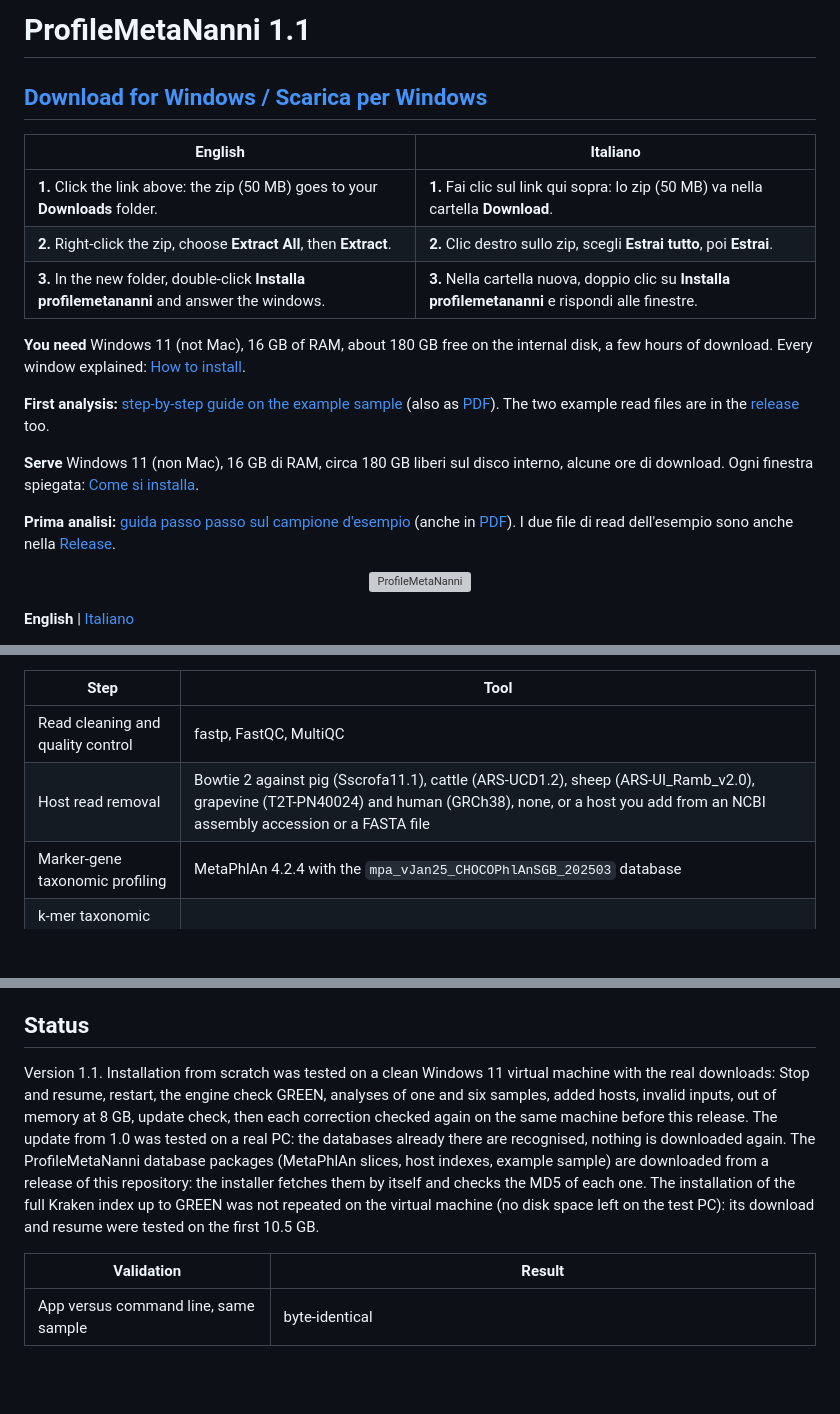
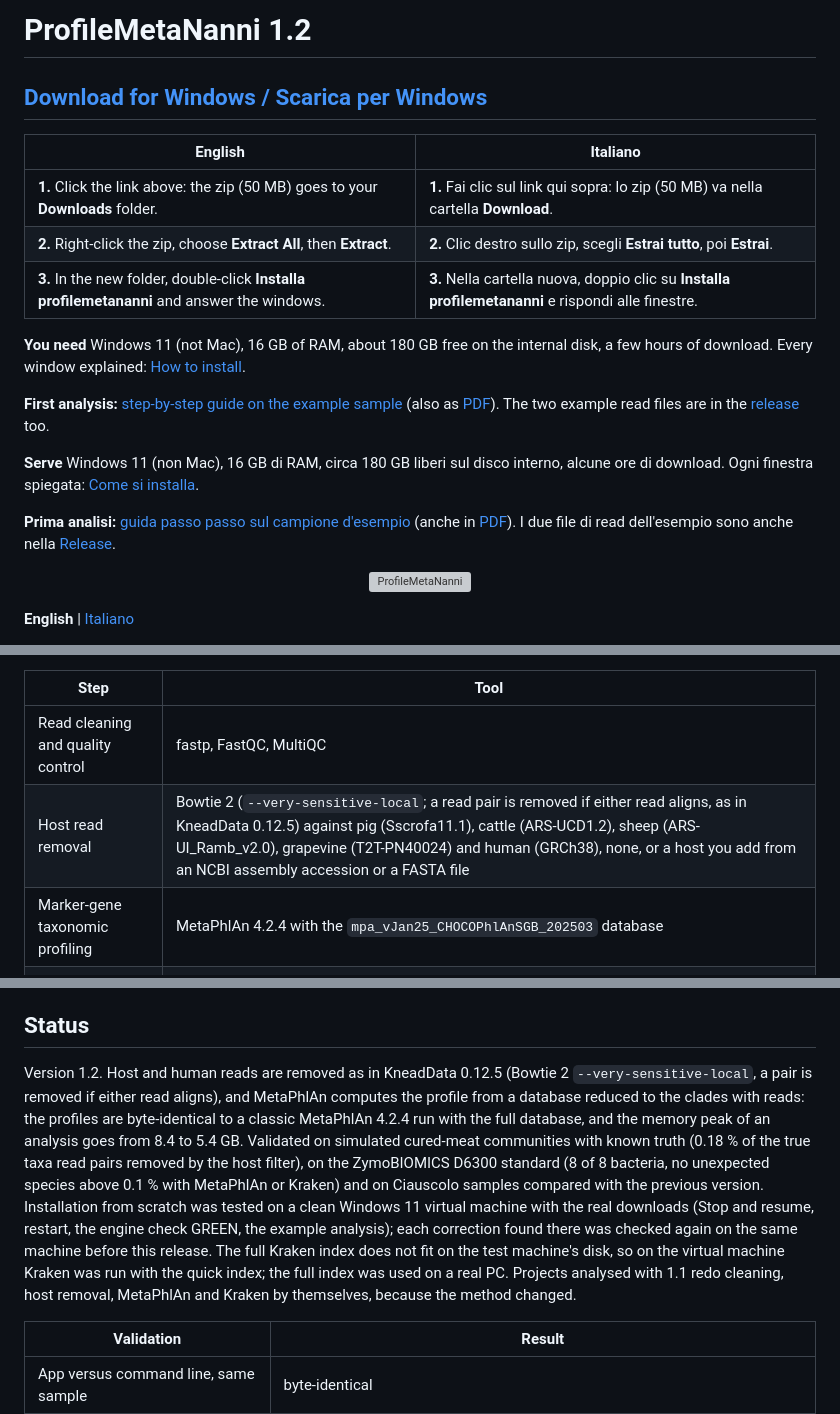
Before and after one commit to GiampieroFederici/profilemetananni, a Markdown page: README.md, 3 parts joined by grey strips. Rendered like a GitHub page; blank space fills up the shorter version; grey boxes are pictures that could not be loaded.

Commit message:
docs(readme): version 1.2, links to the v1.2.0 release, host removal rule, how 1.2 was tested
Co-Authored-By: Claude Opus 5.5 <noreply@anthropic.com>

```diff
--- a/README.md
+++ b/README.md
@@ -1,2 +1,2 @@
-# ProfileMetaNanni 1.1
+# ProfileMetaNanni 1.2
 
@@ -90,7 +90,7 @@ It starts from shotgun sequencing reads (`.fastq.gz` files from the sequencing l
 | Step | Tool |
 |---|---|
 | Read cleaning and quality control | fastp, FastQC, MultiQC |
-| Host read removal | Bowtie 2 against pig (Sscrofa11.1), cattle (ARS-UCD1.2), sheep (ARS-UI_Ramb_v2.0), grapevine (T2T-PN40024) and human (GRCh38), none, or a host you add from an NCBI assembly accession or a FASTA file |
+| Host read removal | Bowtie 2 (`--very-sensitive-local`; a read pair is removed if either read aligns, as in KneadData 0.12.5) against pig (Sscrofa11.1), cattle (ARS-UCD1.2), sheep (ARS-UI_Ramb_v2.0), grapevine (T2T-PN40024) and human (GRCh38), none, or a host you add from an NCBI assembly accession or a FASTA file |
 | Marker-gene taxonomic profiling | MetaPhlAn 4.2.4 with the `mpa_vJan25_CHOCOPhlAnSGB_202503` database |
 | k-mer taxonomic profiling (prototype) | Kraken 2 + Bracken with PlusPF (full) or PlusPF-8 (quick screening) |
 | Alpha diversity at equal depth | richness, Shannon, Simpson, for each method |
@@ -130,7 +130,7 @@ The installer enables WSL2 (it asks once for administrator permission and one re
 
 ## Status
 
-Version 1.1. Installation from scratch was tested on a clean Windows 11 virtual machine with the real downloads: Stop and resume, restart, the engine check GREEN, analyses of one and six samples, added hosts, invalid inputs, out of memory at 8 GB, update check, then each correction checked again on the same machine before this release. The update from 1.0 was tested on a real PC: the databases already there are recognised, nothing is downloaded again. The ProfileMetaNanni database packages (MetaPhlAn slices, host indexes, example sample) are downloaded from a release of this repository: the installer fetches them by itself and checks the MD5 of each one. The installation of the full Kraken index up to GREEN was not repeated on the virtual machine (no disk space left on the test PC): its download and resume were tested on the first 10.5 GB.
+Version 1.2. Host and human reads are removed as in KneadData 0.12.5 (Bowtie 2 `--very-sensitive-local`, a pair is removed if either read aligns), and MetaPhlAn computes the profile from a database reduced to the clades with reads: the profiles are byte-identical to a classic MetaPhlAn 4.2.4 run with the full database, and the memory peak of an analysis goes from 8.4 to 5.4 GB. Validated on simulated cured-meat communities with known truth (0.18 % of the true taxa read pairs removed by the host filter), on the ZymoBIOMICS D6300 standard (8 of 8 bacteria, no unexpected species above 0.1 % with MetaPhlAn or Kraken) and on Ciauscolo samples compared with the previous version. Installation from scratch was tested on a clean Windows 11 virtual machine with the real downloads (Stop and resume, restart, the engine check GREEN, the example analysis); each correction found there was checked again on the same machine before this release. The full Kraken index does not fit on the test machine's disk, so on the virtual machine Kraken was run with the quick index; the full index was used on a real PC. Projects analysed with 1.1 redo cleaning, host removal, MetaPhlAn and Kraken by themselves, because the method changed.
 
 | Validation | Result |
 |---|---|
```
Also changed, not shown: other parts of README.md (+7 -7 lines).
